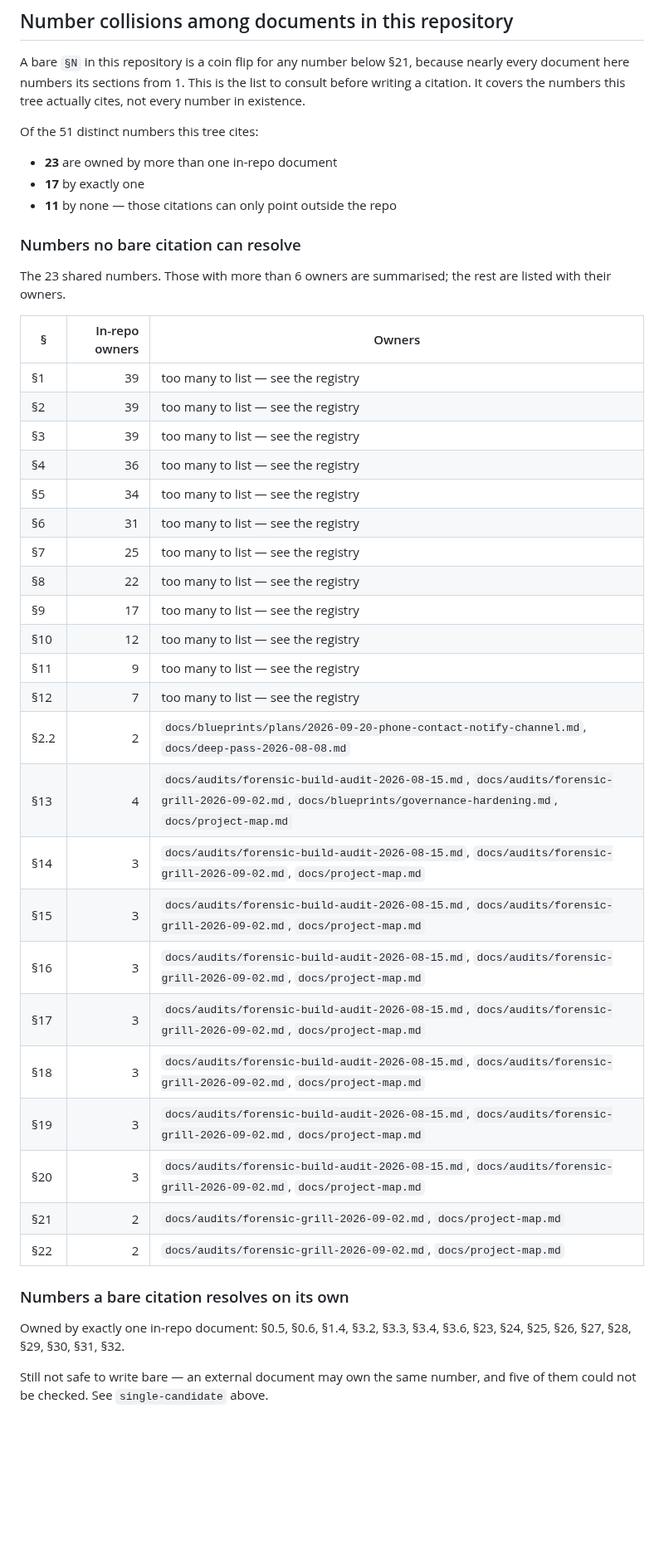
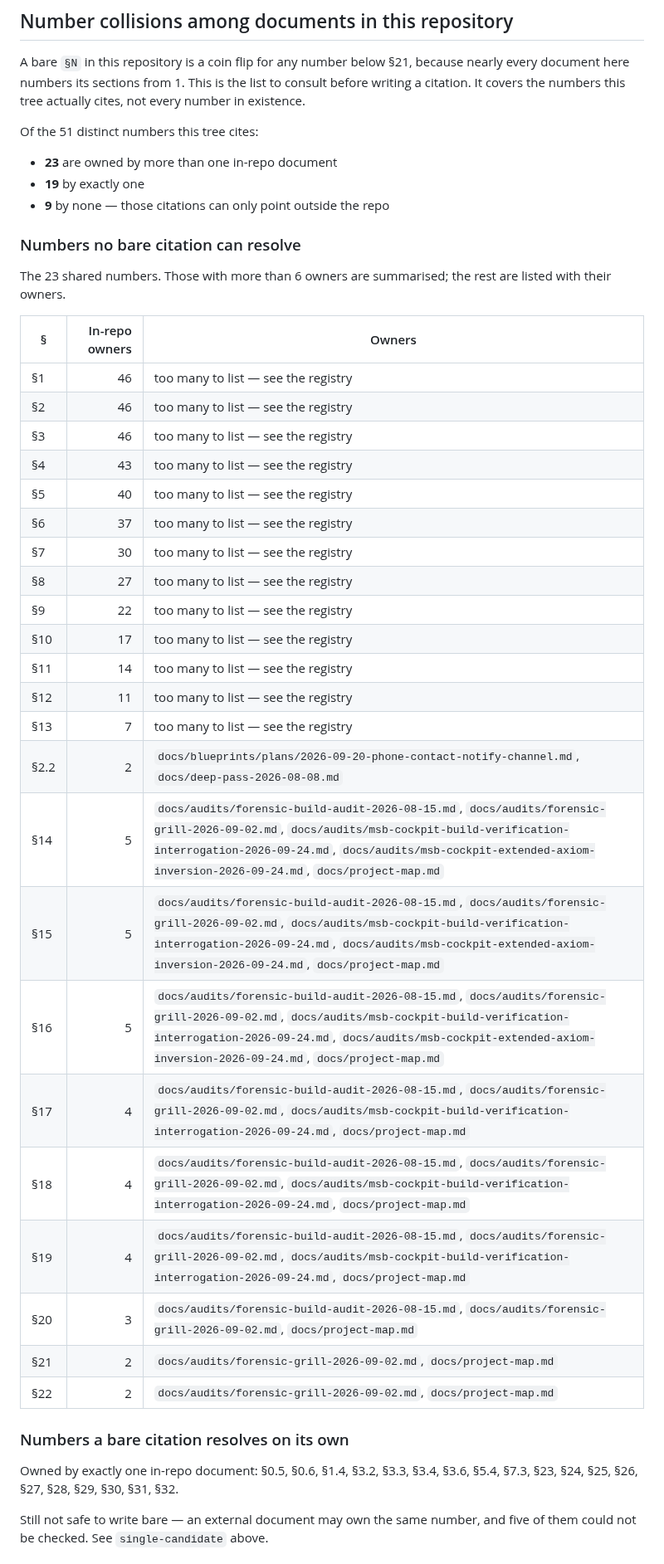
Before and after one commit to lordwilsonDev/msb-v3, a Markdown page: docs/blueprint-index.md, the part around one of its changes. Shown at 83% size. Drawn GitHub-style; blank space fills up the shorter version.

```diff
--- a/docs/blueprint-index.md
+++ b/docs/blueprint-index.md
@@ -197,8 +204,8 @@ cites, not every number in existence.
 Of the 51 distinct numbers this tree cites:
 
 - **23** are owned by more than one in-repo document
-- **17** by exactly one
-- **11** by none — those citations can only point outside the repo
+- **19** by exactly one
+- **9** by none — those citations can only point outside the repo
 
 ### Numbers no bare citation can resolve
 
@@ -207,33 +214,33 @@ summarised; the rest are listed with their owners.
 
 | § | In-repo owners | Owners |
 | --- | ---: | --- |
-| §1 | 39 | too many to list — see the registry |
-| §2 | 39 | too many to list — see the registry |
-| §3 | 39 | too many to list — see the registry |
-| §4 | 36 | too many to list — see the registry |
-| §5 | 34 | too many to list — see the registry |
-| §6 | 31 | too many to list — see the registry |
-| §7 | 25 | too many to list — see the registry |
-| §8 | 22 | too many to list — see the registry |
-| §9 | 17 | too many to list — see the registry |
-| §10 | 12 | too many to list — see the registry |
-| §11 | 9 | too many to list — see the registry |
-| §12 | 7 | too many to list — see the registry |
+| §1 | 46 | too many to list — see the registry |
+| §2 | 46 | too many to list — see the registry |
+| §3 | 46 | too many to list — see the registry |
+| §4 | 43 | too many to list — see the registry |
+| §5 | 40 | too many to list — see the registry |
+| §6 | 37 | too many to list — see the registry |
+| §7 | 30 | too many to list — see the registry |
+| §8 | 27 | too many to list — see the registry |
+| §9 | 22 | too many to list — see the registry |
+| §10 | 17 | too many to list — see the registry |
+| §11 | 14 | too many to list — see the registry |
+| §12 | 11 | too many to list — see the registry |
+| §13 | 7 | too many to list — see the registry |
 | §2.2 | 2 | `docs/blueprints/plans/2026-09-20-phone-contact-notify-channel.md`, `docs/deep-pass-2026-08-08.md` |
-| §13 | 4 | `docs/audits/forensic-build-audit-2026-08-15.md`, `docs/audits/forensic-grill-2026-09-02.md`, `docs/blueprints/governance-hardening.md`, `docs/project-map.md` |
-| §14 | 3 | `docs/audits/forensic-build-audit-2026-08-15.md`, `docs/audits/forensic-grill-2026-09-02.md`, `docs/project-map.md` |
-| §15 | 3 | `docs/audits/forensic-build-audit-2026-08-15.md`, `docs/audits/forensic-grill-2026-09-02.md`, `docs/project-map.md` |
-| §16 | 3 | `docs/audits/forensic-build-audit-2026-08-15.md`, `docs/audits/forensic-grill-2026-09-02.md`, `docs/project-map.md` |
-| §17 | 3 | `docs/audits/forensic-build-audit-2026-08-15.md`, `docs/audits/forensic-grill-2026-09-02.md`, `docs/project-map.md` |
-| §18 | 3 | `docs/audits/forensic-build-audit-2026-08-15.md`, `docs/audits/forensic-grill-2026-09-02.md`, `docs/project-map.md` |
-| §19 | 3 | `docs/audits/forensic-build-audit-2026-08-15.md`, `docs/audits/forensic-grill-2026-09-02.md`, `docs/project-map.md` |
+| §14 | 5 | `docs/audits/forensic-build-audit-2026-08-15.md`, `docs/audits/forensic-grill-2026-09-02.md`, `docs/audits/msb-cockpit-build-verification-interrogation-2026-09-24.md`, `docs/audits/msb-cockpit-extended-axiom-inversion-2026-09-24.md`, `docs/project-map.md` |
+| §15 | 5 | `docs/audits/forensic-build-audit-2026-08-15.md`, `docs/audits/forensic-grill-2026-09-02.md`, `docs/audits/msb-cockpit-build-verification-interrogation-2026-09-24.md`, `docs/audits/msb-cockpit-extended-axiom-inversion-2026-09-24.md`, `docs/project-map.md` |
+| §16 | 5 | `docs/audits/forensic-build-audit-2026-08-15.md`, `docs/audits/forensic-grill-2026-09-02.md`, `docs/audits/msb-cockpit-build-verification-interrogation-2026-09-24.md`, `docs/audits/msb-cockpit-extended-axiom-inversion-2026-09-24.md`, `docs/project-map.md` |
+| §17 | 4 | `docs/audits/forensic-build-audit-2026-08-15.md`, `docs/audits/forensic-grill-2026-09-02.md`, `docs/audits/msb-cockpit-build-verification-interrogation-2026-09-24.md`, `docs/project-map.md` |
+| §18 | 4 | `docs/audits/forensic-build-audit-2026-08-15.md`, `docs/audits/forensic-grill-2026-09-02.md`, `docs/audits/msb-cockpit-build-verification-interrogation-2026-09-24.md`, `docs/project-map.md` |
+| §19 | 4 | `docs/audits/forensic-build-audit-2026-08-15.md`, `docs/audits/forensic-grill-2026-09-02.md`, `docs/audits/msb-cockpit-build-verification-interrogation-2026-09-24.md`, `docs/project-map.md` |
 | §20 | 3 | `docs/audits/forensic-build-audit-2026-08-15.md`, `docs/audits/forensic-grill-2026-09-02.md`, `docs/project-map.md` |
 | §21 | 2 | `docs/audits/forensic-grill-2026-09-02.md`, `docs/project-map.md` |
 | §22 | 2 | `docs/audits/forensic-grill-2026-09-02.md`, `docs/project-map.md` |
 
 ### Numbers a bare citation resolves on its own
 
-Owned by exactly one in-repo document: §0.5, §0.6, §1.4, §3.2, §3.3, §3.4, §3.6, §23, §24, §25, §26, §27, §28, §29, §30, §31, §32.
+Owned by exactly one in-repo document: §0.5, §0.6, §1.4, §3.2, §3.3, §3.4, §3.6, §5.4, §7.3, §23, §24, §25, §26, §27, §28, §29, §30, §31, §32.
 
 Still not safe to write bare — an external document may own the same
 number, and five of them could not be checked. See `single-candidate` above.
```
Also changed, not shown: other parts of docs/blueprint-index.md (+205 -202 lines).
